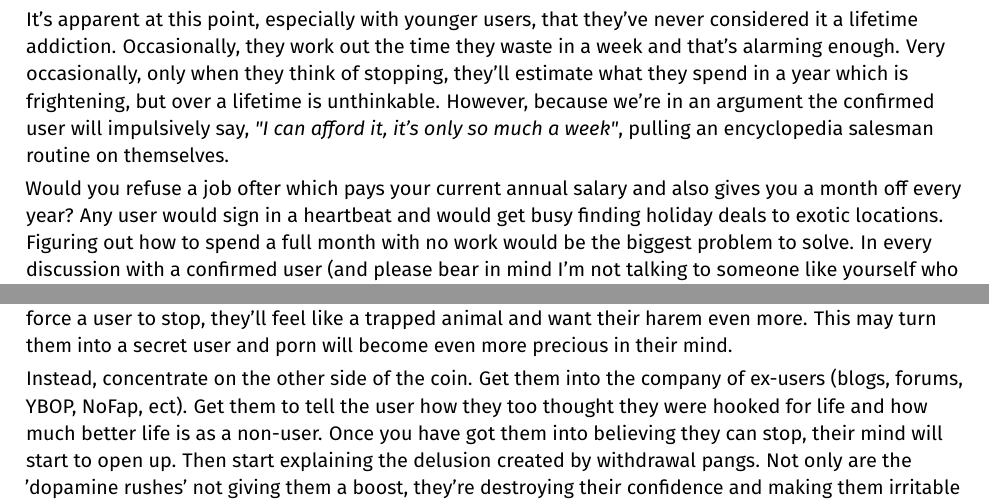
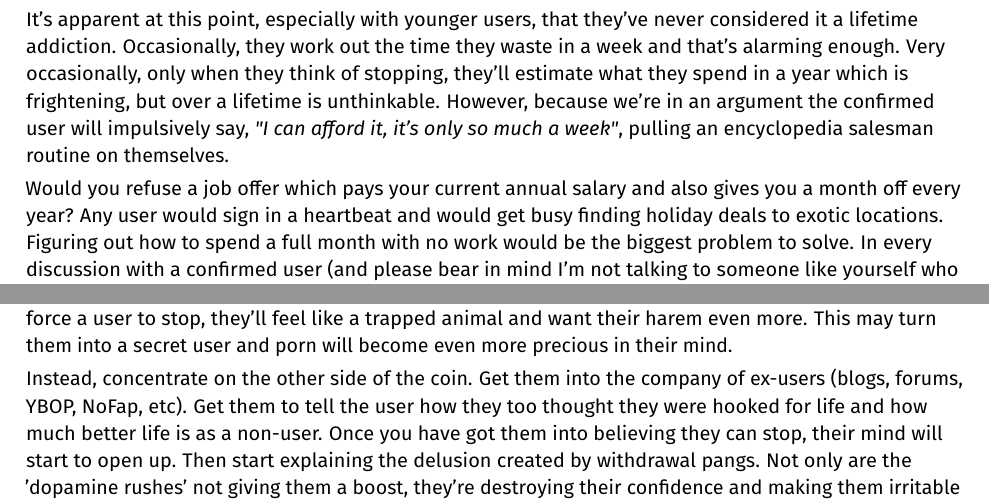
Before and after one commit to agomesp/ometodofacil, a LaTeX thesis (easypeasy.tex, which reads tex/01-08-saving-time.tex, tex/01-32-advice-to-non-users.tex): two parts of pages 20 and 56 of 60, joined at a grey line, cut so that both start at the same text. Compiled offline with pdfLaTeX.

Commit message:
3 more ect->etc fixes, ofter->offer

```diff
--- a/tex/01-08-saving-time.tex
+++ b/tex/01-08-saving-time.tex
@@ -12,7 +12,7 @@ A better argument for a younger user is the time spent, rather saying \textit{"I
 
 It's apparent at this point, especially with younger users, that they've never considered it a lifetime addiction. Occasionally, they work out the time they waste in a week and that's alarming enough. Very occasionally, only when they think of stopping, they'll estimate what they spend in a year which is frightening, but over a lifetime is unthinkable. However, because we're in an argument the confirmed user will impulsively say, \textit{"I can afford it, it's only so much a week"}, pulling an encyclopedia salesman routine on themselves.
 
-Would you refuse a job ofter which pays your current annual salary and also gives you a month off every year? Any user would sign in a heartbeat and would get busy finding holiday deals to exotic locations. Figuring out how to spend a full month with no work would be the biggest problem to solve. In every discussion with a confirmed user (and please bear in mind I'm not talking to someone like yourself who plans to stop) nobody has ever taken me up on that offer. Why not?
+Would you refuse a job offer which pays your current annual salary and also gives you a month off every year? Any user would sign in a heartbeat and would get busy finding holiday deals to exotic locations. Figuring out how to spend a full month with no work would be the biggest problem to solve. In every discussion with a confirmed user (and please bear in mind I'm not talking to someone like yourself who plans to stop) nobody has ever taken me up on that offer. Why not?
 
 Often at this point, a confirmed user will say, \textit{"Look, I'm not really worried about the money aspect."} If you're thinking along those lines ask yourself why you aren't worried. Why in other aspects of your life will you go to great deals of trouble to save a few dollars here and there, but spend thousands killing your happiness and hanging the expense?
 
--- a/tex/01-32-advice-to-non-users.tex
+++ b/tex/01-32-advice-to-non-users.tex
@@ -6,7 +6,7 @@
 
 First, study the contents of this book and try to put yourself in the place of the user. Don't force them to read this book by telling them they're ruining their health or playing with fire. They know this better than you do. Users don't continue viewing porn because they enjoy it or because they want to, only telling themselves and other people this in order to retain self-respect. They do it because they're dependent on porn because they think it relaxes them, gives them courage or confidence (pleasure or crutch) and because they feel that life will never be enjoyable without 'sex', at least their version of it. If you try and force a user to stop, they'll feel like a trapped animal and want their harem even more. This may turn them into a secret user and porn will become even more precious in their mind.
 
-Instead, concentrate on the other side of the coin. Get them into the company of ex-users (blogs, forums, YBOP, NoFap, ect). Get them to tell the user how they too thought they were hooked for life and how much better life is as a non-user. Once you have got them into believing they can stop, their mind will start to open up. Then start explaining the delusion created by withdrawal pangs. Not only are the 'dopamine rushes' not giving them a boost, they're destroying their confidence and making them irritable and tired.
+Instead, concentrate on the other side of the coin. Get them into the company of ex-users (blogs, forums, YBOP, NoFap, etc). Get them to tell the user how they too thought they were hooked for life and how much better life is as a non-user. Once you have got them into believing they can stop, their mind will start to open up. Then start explaining the delusion created by withdrawal pangs. Not only are the 'dopamine rushes' not giving them a boost, they're destroying their confidence and making them irritable and tired.
 
 They should now be ready to read this book themselves, expecting to read pages upon pages of stories about unreliable arousal, fading penetrations, PIED, PE, etc. Explain that this approach is completely different and references to illness are tiny fractions of material.
 
```
Also changed, not shown: tex/01-17-timing.tex (+1 -1 lines), tex/01-08-saving-time.tex (2 more changed lines).
